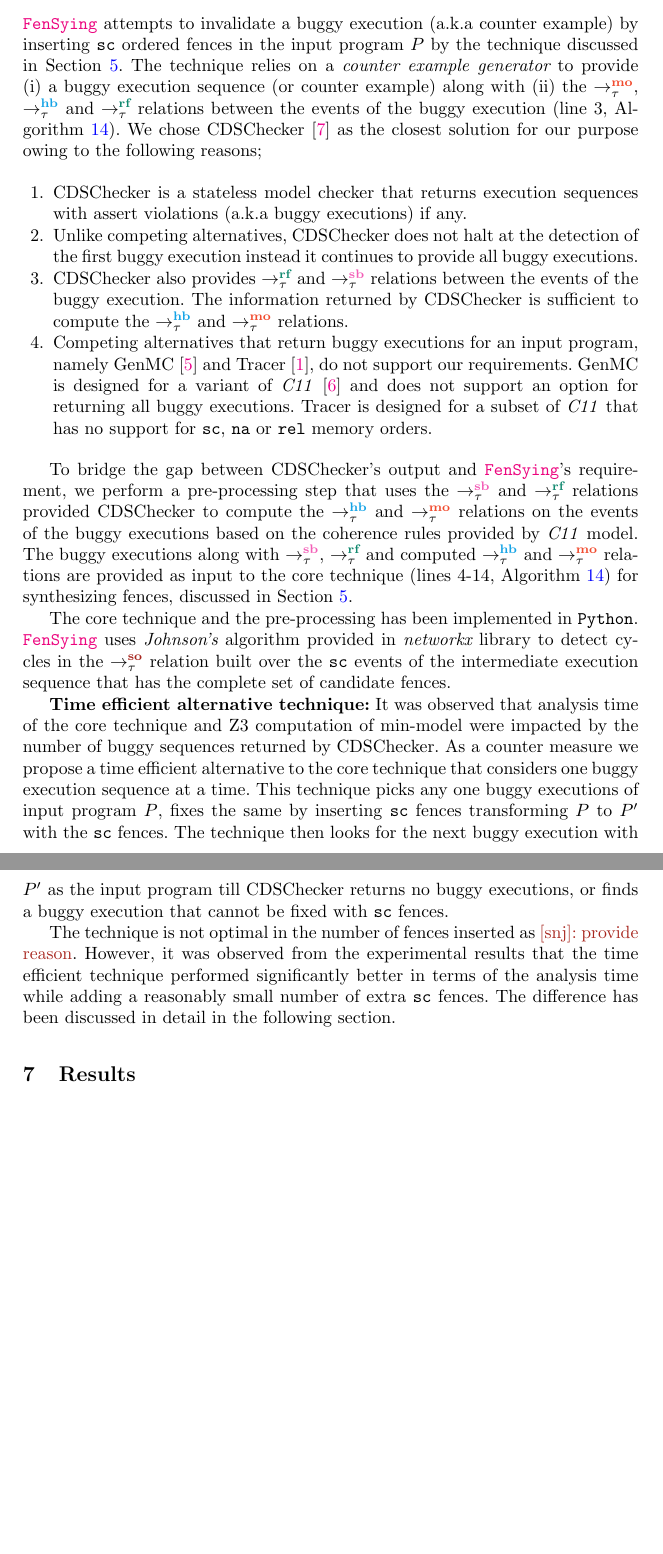
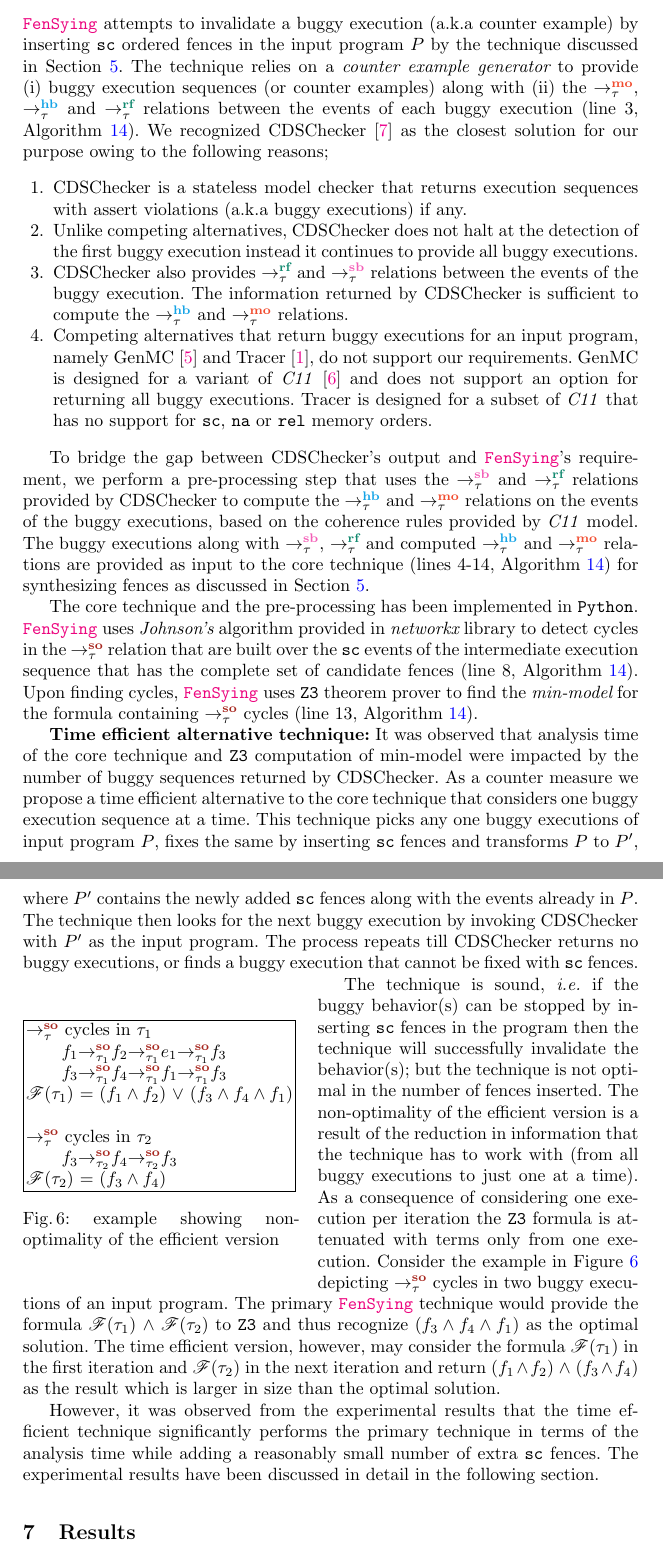
Before and after one commit to theishita/c11-fences, a LaTeX thesis (paper/main.tex, which reads paper/section/implementation.tex): two parts of pages 14 and 15 of 18 before the commit and two parts of pages 14 and 15 of 19 after it, joined at a grey line, cut so that both start at the same text, the shorter picture padded with empty space. Compiled offline with pdfLaTeX.

Commit message:
added to implementation

```diff
--- a/paper/section/implementation.tex
+++ b/paper/section/implementation.tex
@@ -3,11 +3,11 @@ example) by inserting \sc ordered fences in the input program $P$
 by the technique discussed in Section~\ref{sec:methodology}.
 %
 The technique relies on a {\em counter example generator} to provide
-(i) a buggy execution sequence (or counter example) along with (ii)
-the $\setMO$, $\setHB$ and $\setRF$ relations between the events of the
-buggy execution (line 3, Algorithm~\ref{alg:fence-syn}).
+(i) buggy execution sequences (or counter examples) along with (ii)
+the $\setMO$, $\setHB$ and $\setRF$ relations between the events of
+each buggy execution (line 3, Algorithm~\ref{alg:fence-syn}).
 %
-We chose \cds \cite{cds} as the closest solution for our purpose
+We recognized \cds \cite{cds} as the closest solution for our purpose
 owing to the following reasons;
 
 \begin{enumerate}
@@ -34,39 +34,79 @@ owing to the following reasons;
 
 To bridge the gap between \cds's output and \ourtechnique's requirement,
 we perform a pre-processing step that uses the $\setSB$ and $\setRF$ relations
-provided \cds to compute the $\setHB$ and $\setMO$ relations on the events
-of the buggy executions based on the coherence rules provided by \cc model.
+provided by \cds to compute the $\setHB$ and $\setMO$ relations on the events
+of the buggy executions, based on the coherence rules provided by \cc model.
 %
 The buggy executions along with $\setSB$, $\setRF$ and computed $\setHB$
 and $\setMO$ relations are provided as input to the core technique
-(lines 4-14, Algorithm~\ref{alg:fence-syn}) for synthesizing fences,
+(lines 4-14, Algorithm~\ref{alg:fence-syn}) for synthesizing fences as
 discussed in Section~\ref{sec:methodology}.
 
 The core technique and the pre-processing has been implemented in
 {\tt Python}.
 \ourtechnique uses {\em Johnson's} algorithm provided in {\em networkx}
-library to detect cycles in the $\setSO$ relation built over the \sc
+library to detect cycles in the $\setSO$ relation that are built over the \sc
 events of the intermediate execution sequence that has the complete set
-of candidate fences.
+of candidate fences (line 8, Algorithm~\ref{alg:fence-syn}).
+%
+Upon finding cycles, \ourtechnique uses \z theorem prover to find the
+{\em min-model} for the formula containing $\setSO$ cycles (line 13,
+Algorithm~\ref{alg:fence-syn}).
 
 {\bf Time efficient alternative technique:} It was observed that analysis
-time of the core technique and Z3 computation of min-model were impacted
+time of the core technique and \z computation of min-model were impacted
 by the number of buggy sequences returned by \cds.
 %
 As a counter measure we propose a time efficient alternative to the core
 technique that considers one buggy execution sequence at a time.
 %
 This technique picks any one buggy executions of input program $P$,
-fixes the same by inserting \sc fences transforming $P$ to $P'$ with the
-\sc fences. The technique then looks for the next buggy execution with
-$P'$ as the input program till \cds returns no buggy executions, or
+fixes the same by inserting \sc fences and  transforms $P$ to $P'$,
+where $P'$ contains the newly added \sc fences along with the events already
+in $P$.
+%
+The technique then looks for the next buggy execution by invoking \cds
+with $P'$ as the input program.
+The process repeats till \cds returns no buggy executions, or
 finds a buggy execution that cannot be fixed with \sc fences.
 
-The technique is not optimal in the number of fences inserted as
-\snj{provide reason}.
+\begin{wrapfigure}{l}{0.45\textwidth}
+	\begin{tabular}{|l|}
+		\hline
+		$\setSO$ cycles in $\tau_1$\\
+		\tab$\so{\tau_1}{\so{\tau_1}{\so{\tau_1}{f_1}{f_2}}{e_1}}{f_3}$\\
+		\tab$\so{\tau_1}{\so{\tau_1}{\so{\tau_1}{f_3}{f_4}}{f_1}}{f_3}$\\
+		$\formula{\tau_1}$ = ($f_1 \^ f_2$) $\v$ ($f_3 \^ f_4 \^ f_1$)\\
+		\\
+		$\setSO$ cycles in $\tau_2$\\
+		\tab$\so{\tau_2}{\so{\tau_2}{f_3}{f_4}}{f_3}$\\
+		$\formula{\tau_2}$ = ($f_3 \^ f_4$)\\
+		\hline
+	\end{tabular}
+	\caption{example showing non-optimality of the efficient version }
+	\label{fig:eg}
+\end{wrapfigure}
+
+The technique is sound, \ie if the buggy behavior(s) can be stopped by
+inserting \sc fences in the program then the technique will successfully
+invalidate the behavior(s);
+but the technique is not optimal in the number of fences inserted.
+The non-optimality of the efficient version is a result of the reduction
+in information that the technique has to work with (from all buggy executions
+to just one at a time). As a consequence of considering one execution per
+iteration the \z formula is attenuated with terms only from one execution.
 %
+Consider the example in Figure~\ref{fig:eg} depicting $\setSO$ cycles in two buggy
+executions of an input program. The primary \ourtechnique technique
+would provide the formula $\formula{\tau_1}$ $\^$ $\formula{\tau_2}$ to
+\z and thus recognize $(f_3 \^ f_4 \^ f_1)$ as the optimal solution.
+The time efficient version, however, may consider the formula
+$\formula{\tau_1}$ in the first iteration and $\formula{\tau_2}$ in the
+next iteration and return  ($f_1 \^ f_2$) $\^$ ($f_3 \^ f_4$) as the
+result which is larger in size than the optimal solution.
+
 However, it was observed from the experimental results that the time
-efficient technique performed significantly better in terms of the
-analysis time while adding a reasonably small number of extra \sc
-fences. The difference has been discussed in detail in the following
-section.
+efficient technique significantly performs the primary technique in terms of
+the analysis time while adding a reasonably small number of extra \sc
+fences. The experimental results have been discussed in detail in the
+following section.
```
